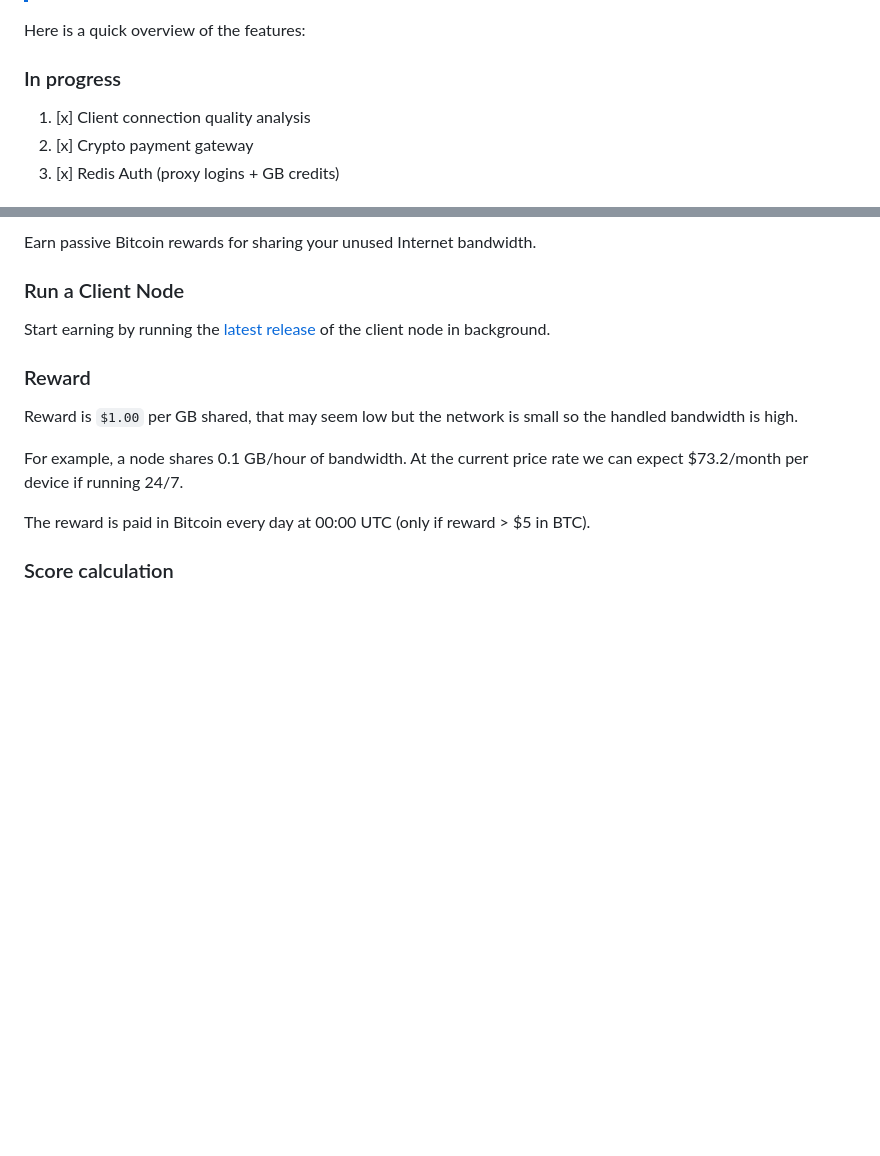
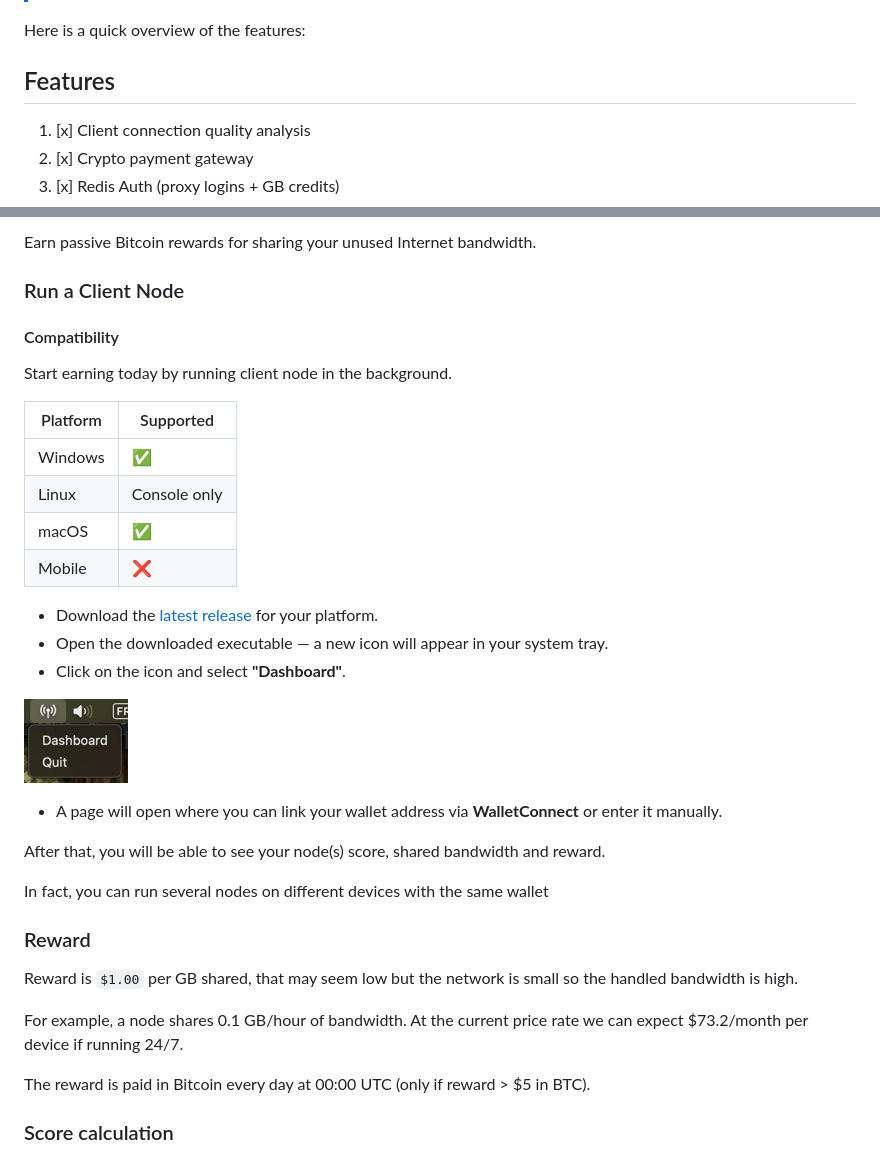
Before and after one commit to L1shed/Turbo, a Markdown page: README.md, 2 parts joined by grey strips. Rendered like a GitHub page; pictures changed too: .github/assets/img.png (added); blank space fills up the shorter version.

```diff
--- a/README.md
+++ b/README.md
@@ -7,7 +7,7 @@
 
 Here is a quick overview of the features:
 
-### In progress
+## Features
 
 1. [x] Client connection quality analysis
 2. [x] Crypto payment gateway
@@ -49,9 +49,27 @@ Earn passive Bitcoin rewards for sharing your unused Internet bandwidth.
 
 ### Run a Client Node
 
-Start earning by running the [latest release](https://github.com/L1shed/Turbo/releases) of the client node in background.
+#### Compatibility
 
-[//]: # (TODO: Add detailed connection instructions, help, visual tutorial.)
+Start earning today by running client node in the background.
+
+| Platform | Supported    |
+|----------|--------------|
+| Windows  | ✅            |
+| Linux    | Console only |
+| macOS    | ✅            |
+| Mobile   | ❌            |
+
+- Download the [latest release](https://github.com/L1shed/Turbo/releases) for your platform.
+- Open the downloaded executable — a new icon will appear in your system tray.
+- Click on the icon and select **"Dashboard"**.
+
+![img.png](.github/assets/img.png)
+- A page will open where you can link your wallet address via **WalletConnect** or enter it manually.
+
+After that, you will be able to see your node(s) score, shared bandwidth and reward.
+
+In fact, you can run several nodes on different devices with the same wallet
 
 ### Reward
 
```
Also changed, not shown: other parts of README.md (+1 -1 lines).
